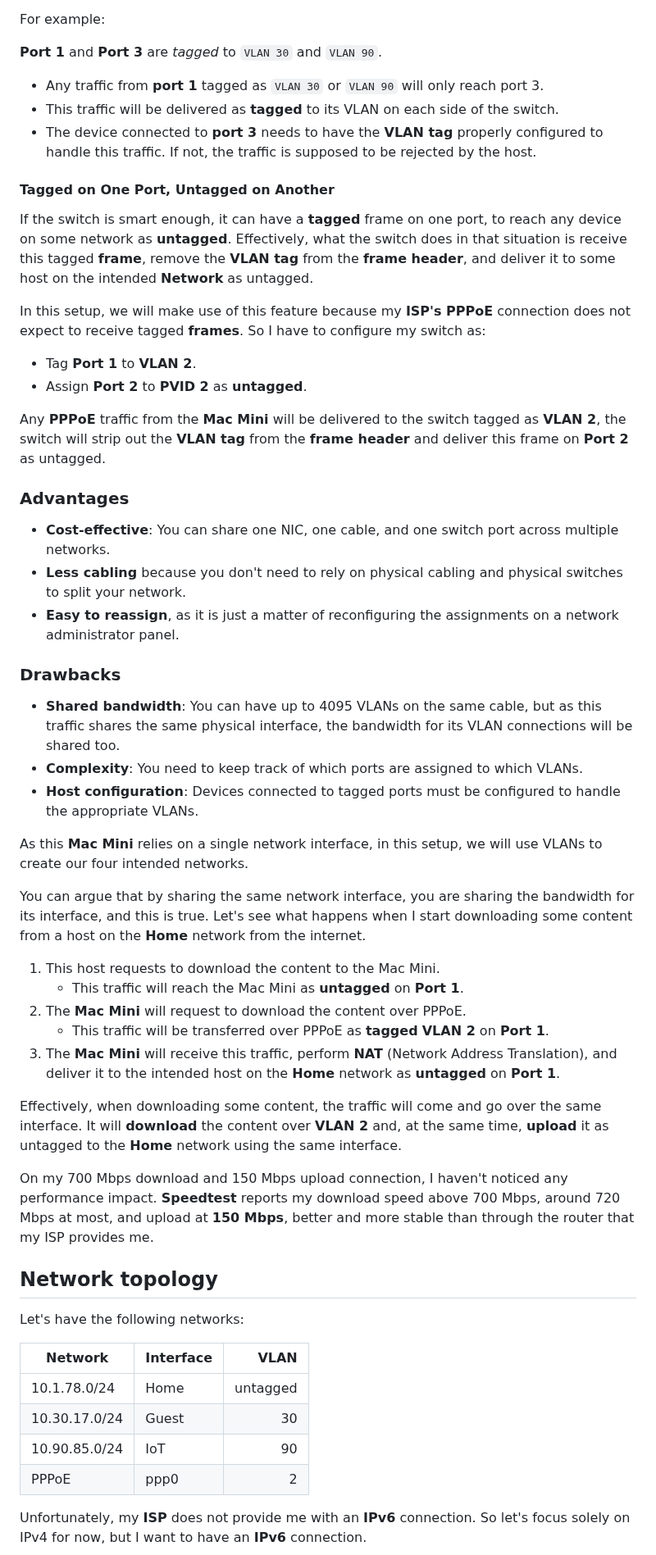
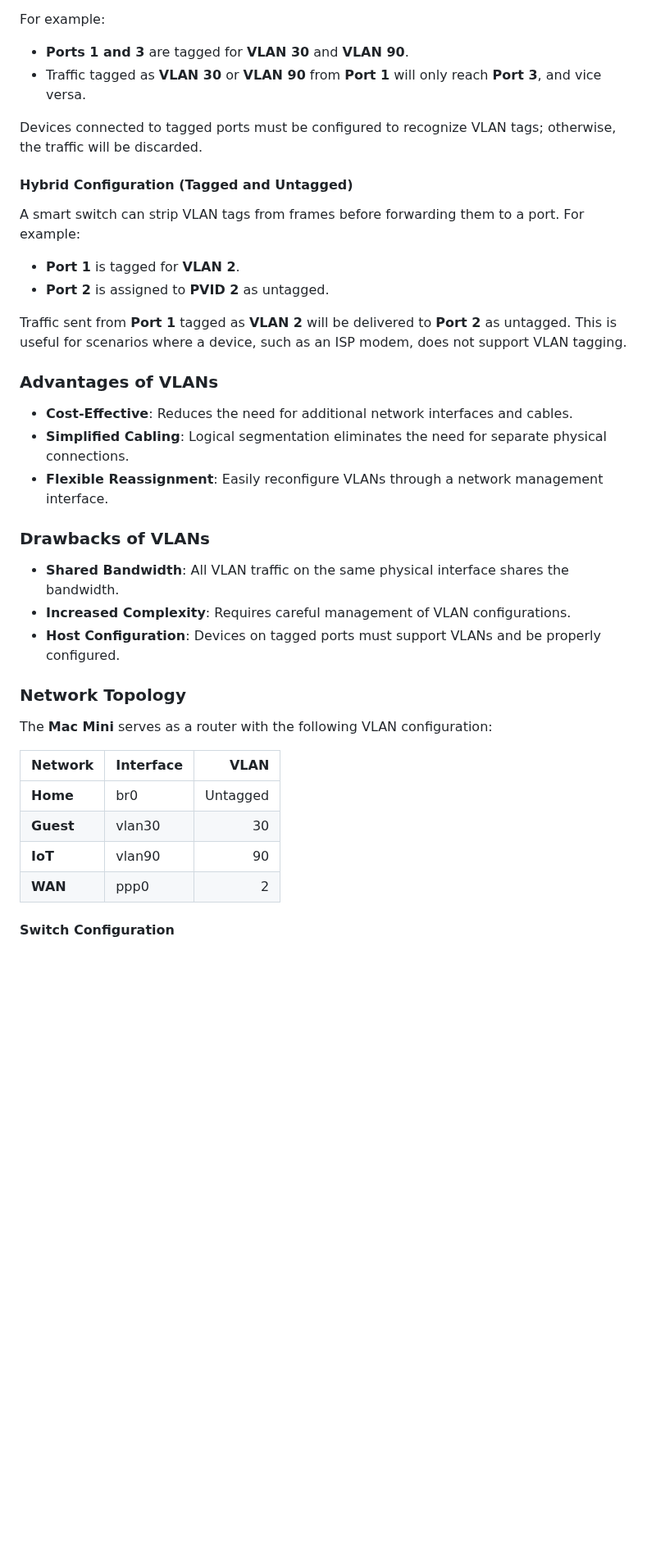
Before and after one commit to cjuniorfox/juniorfox-site, a Markdown page: app/articles/diy-linux-router-part-2-network-and-internet.md, the part around one of its changes. Shown at 82% size. Drawn GitHub-style; blank space fills up the shorter version.

```diff
--- a/app/articles/diy-linux-router-part-2-network-and-internet.md
+++ b/app/articles/diy-linux-router-part-2-network-and-internet.md
@@ -86,59 +88,42 @@ If you want to allow a device to reach two or more networks from the same port,
 
 For example:
 
-**Port 1** and **Port 3** are *tagged* to `VLAN 30` and `VLAN 90`.
+- **Ports 1 and 3** are tagged for **VLAN 30** and **VLAN 90**.
+- Traffic tagged as **VLAN 30** or **VLAN 90** from **Port 1** will only reach **Port 3**, and vice versa.
 
-- Any traffic from **port 1** tagged as `VLAN 30` or `VLAN 90` will only reach port 3.
-- This traffic will be delivered as **tagged** to its VLAN on each side of the switch.
-- The device connected to **port 3** needs to have the **VLAN tag** properly configured to handle this traffic. If not, the traffic is supposed to be rejected by the host.
+Devices connected to tagged ports must be configured to recognize VLAN tags; otherwise, the traffic will be discarded.
 
-#### Tagged on One Port, Untagged on Another
+#### Hybrid Configuration (Tagged and Untagged)
 
-If the switch is smart enough, it can have a **tagged** frame on one port, to reach any device on some network as **untagged**. Effectively, what the switch does in that situation is receive this tagged **frame**, remove the **VLAN tag** from the **frame header**, and deliver it to some host on the intended **Network** as untagged.
+A smart switch can strip VLAN tags from frames before forwarding them to a port. For example:
 
-In this setup, we will make use of this feature because my **ISP's PPPoE** connection does not expect to receive tagged **frames**. So I have to configure my switch as:
+- **Port 1** is tagged for **VLAN 2**.
+- **Port 2** is assigned to **PVID 2** as untagged.
 
-- Tag **Port 1** to **VLAN 2**.
-- Assign **Port 2** to **PVID 2** as **untagged**.
+Traffic sent from **Port 1** tagged as **VLAN 2** will be delivered to **Port 2** as untagged. This is useful for scenarios where a device, such as an ISP modem, does not support VLAN tagging.
 
-Any **PPPoE** traffic from the **Mac Mini** will be delivered to the switch tagged as **VLAN 2**, the switch will strip out the **VLAN tag** from the **frame header** and deliver this frame on **Port 2** as untagged.
+### Advantages of VLANs
 
-### Advantages
+- **Cost-Effective**: Reduces the need for additional network interfaces and cables.
+- **Simplified Cabling**: Logical segmentation eliminates the need for separate physical connections.
+- **Flexible Reassignment**: Easily reconfigure VLANs through a network management interface.
 
-- **Cost-effective**: You can share one NIC, one cable, and one switch port across multiple networks.
-- **Less cabling** because you don't need to rely on physical cabling and physical switches to split your network.
-- **Easy to reassign**, as it is just a matter of reconfiguring the assignments on a network administrator panel.
+### Drawbacks of VLANs
 
-### Drawbacks
+- **Shared Bandwidth**: All VLAN traffic on the same physical interface shares the bandwidth.
+- **Increased Complexity**: Requires careful management of VLAN configurations.
+- **Host Configuration**: Devices on tagged ports must support VLANs and be properly configured.
 
-- **Shared bandwidth**: You can have up to 4095 VLANs on the same cable, but as this traffic shares the same physical interface, the bandwidth for its VLAN connections will be shared too.
-- **Complexity**: You need to keep track of which ports are assigned to which VLANs.
-- **Host configuration**: Devices connected to tagged ports must be configured to handle the appropriate VLANs.
+### Network Topology
 
-As this **Mac Mini** relies on a single network interface, in this setup, we will use VLANs to create our four intended networks.
-
-You can argue that by sharing the same network interface, you are sharing the bandwidth for its interface, and this is true. Let's see what happens when I start downloading some content from a host on the **Home** network from the internet.
-
-1. This host requests to download the content to the Mac Mini.
-   - This traffic will reach the Mac Mini as **untagged** on **Port 1**.
-2. The **Mac Mini** will request to download the content over PPPoE.
-   - This traffic will be transferred over PPPoE as **tagged** **VLAN 2** on **Port 1**.
-3. The **Mac Mini** will receive this traffic, perform **NAT** (Network Address Translation), and deliver it to the intended host on the **Home** network as **untagged** on **Port 1**.
-
-Effectively, when downloading some content, the traffic will come and go over the same interface. It will **download** the content over **VLAN 2** and, at the same time, **upload** it as untagged to the **Home** network using the same interface.
-
-On my 700 Mbps download and 150 Mbps upload connection, I haven't noticed any performance impact. **Speedtest** reports my download speed above 700 Mbps, around 720 Mbps at most, and upload at **150 Mbps**, better and more stable than through the router that my ISP provides me.
-
-## Network topology
-
-Let's have the following networks:
+The **Mac Mini** serves as a router with the following VLAN configuration:
 
 | Network      | Interface | VLAN      |
 |--------------|-----------|----------:|
-|10.1.78.0/24  | Home      | untagged  |
-|10.30.17.0/24 | Guest     | 30        |
-|10.90.85.0/24 | IoT       | 90        |
-|PPPoE         | ppp0      | 2         |
+| **Home**     | br0       | Untagged  |
+| **Guest**    | vlan30    | 30        |
+| **IoT**      | vlan90    | 90        |
+| **WAN**      | ppp0      | 2         |
 
-Unfortunately, my **ISP** does not provide me with an **IPv6** connection. So let's focus solely on IPv4 for now, but I want to have an **IPv6** connection.
+#### Switch Configuration
 
```
Also changed, not shown: other parts of app/articles/diy-linux-router-part-2-network-and-internet.md (+139 -135 lines).
